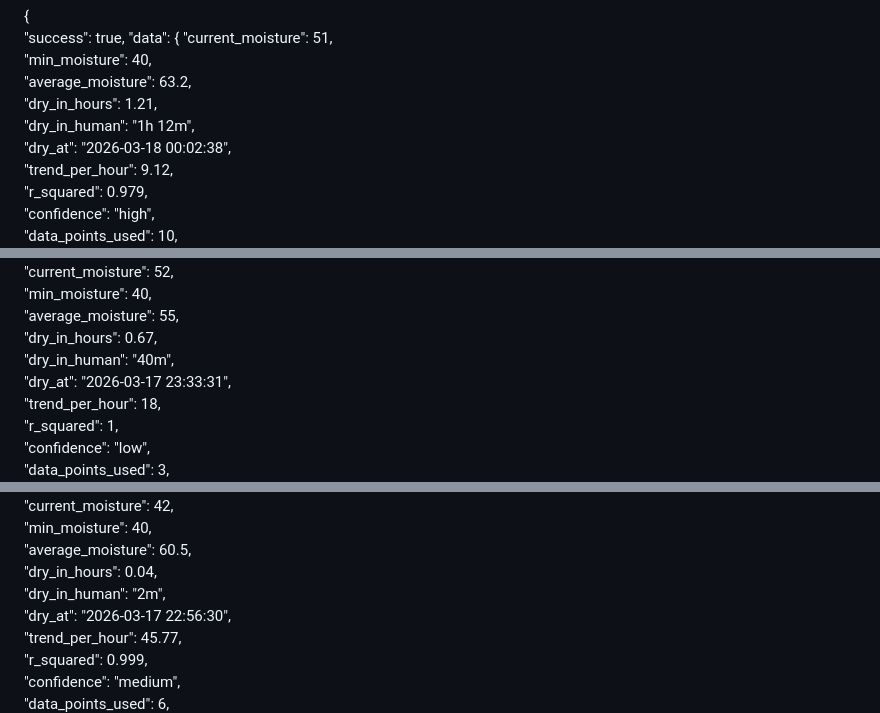
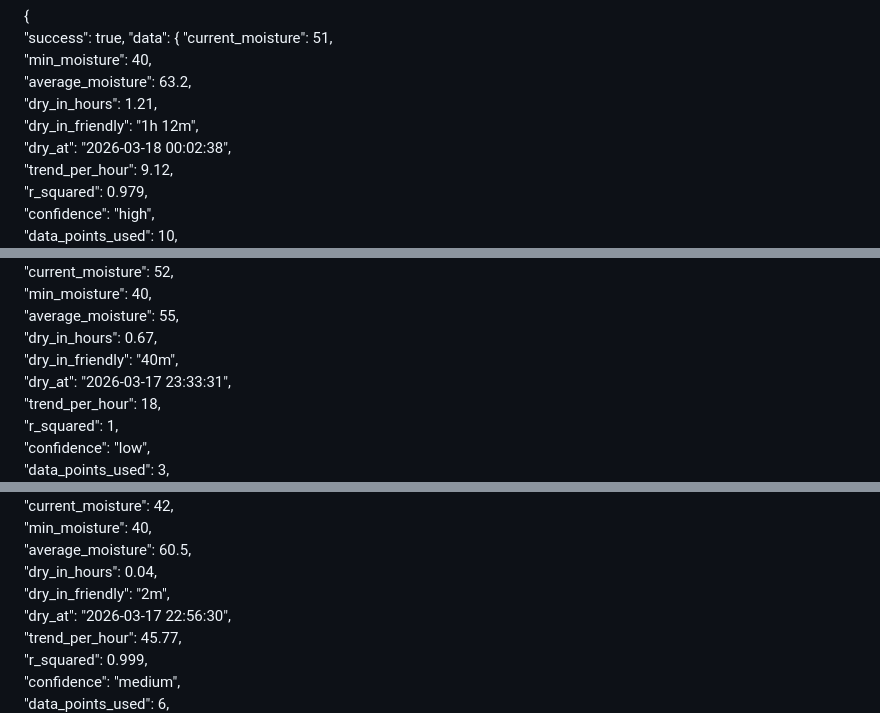
Before and after one commit to MelhorNarrador/ProjetoWeb_Pedro, a Markdown page: Sql/insert_results.md, 3 parts joined by grey strips. Rendered like a GitHub page.

```diff
--- a/Sql/insert_results.md
+++ b/Sql/insert_results.md
@@ -9,7 +9,7 @@ resposta 1)
         "min_moisture": 40,
         "average_moisture": 63.2,
         "dry_in_hours": 1.21,
-        "dry_in_human": "1h 12m",
+        "dry_in_friendly": "1h 12m",
         "dry_at": "2026-03-18 00:02:38",
         "trend_per_hour": 9.12,
         "r_squared": 0.979,
@@ -84,7 +84,7 @@ resposta 7)
         "min_moisture": 40,
         "average_moisture": 55,
         "dry_in_hours": 0.67,
-        "dry_in_human": "40m",
+        "dry_in_friendly": "40m",
         "dry_at": "2026-03-17 23:33:31",
         "trend_per_hour": 18,
         "r_squared": 1,
@@ -106,7 +106,7 @@ resposta 8)
         "min_moisture": 40,
         "average_moisture": 60.5,
         "dry_in_hours": 0.04,
-        "dry_in_human": "2m",
+        "dry_in_friendly": "2m",
         "dry_at": "2026-03-17 22:56:30",
         "trend_per_hour": 45.77,
         "r_squared": 0.999,
```
Also changed, not shown: other parts of Sql/insert_results.md (+2 -2 lines).
